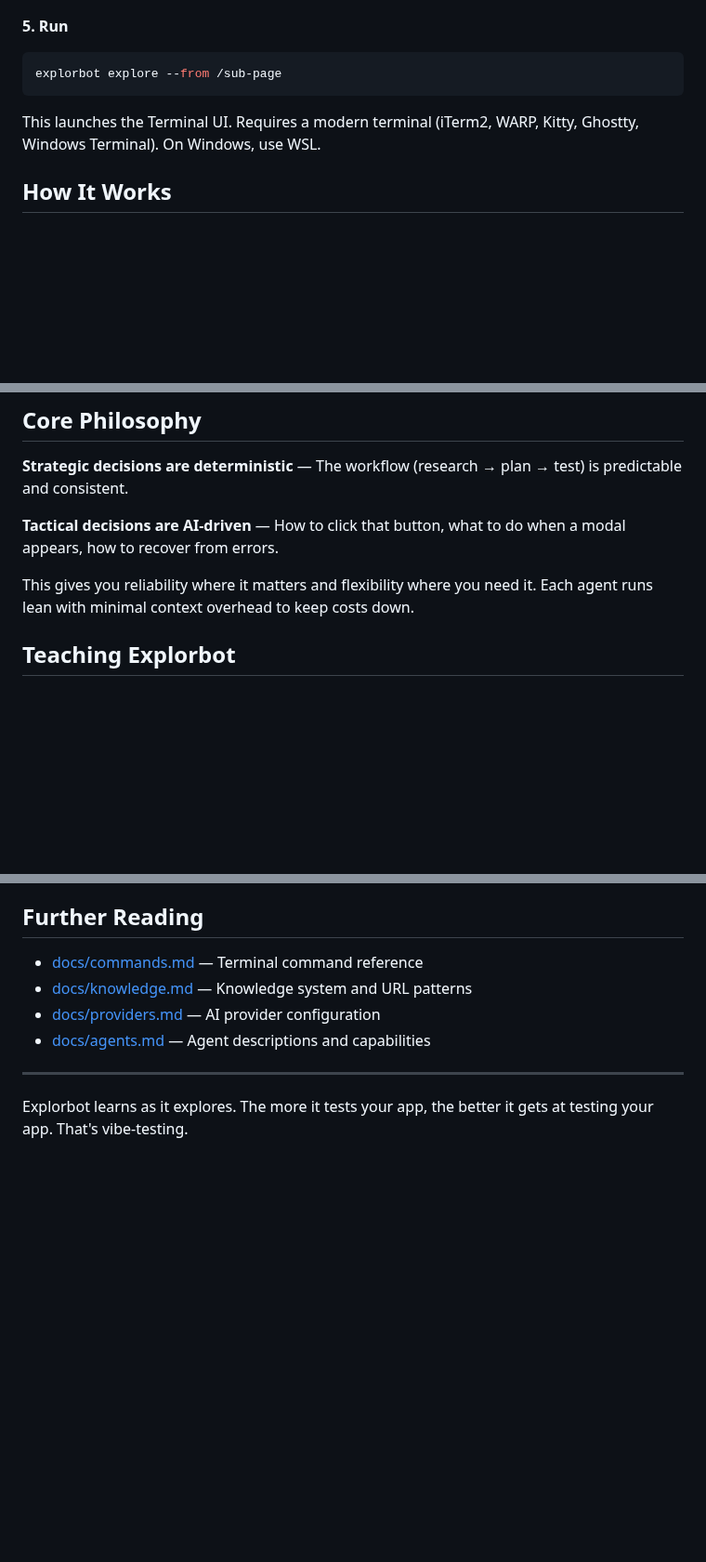
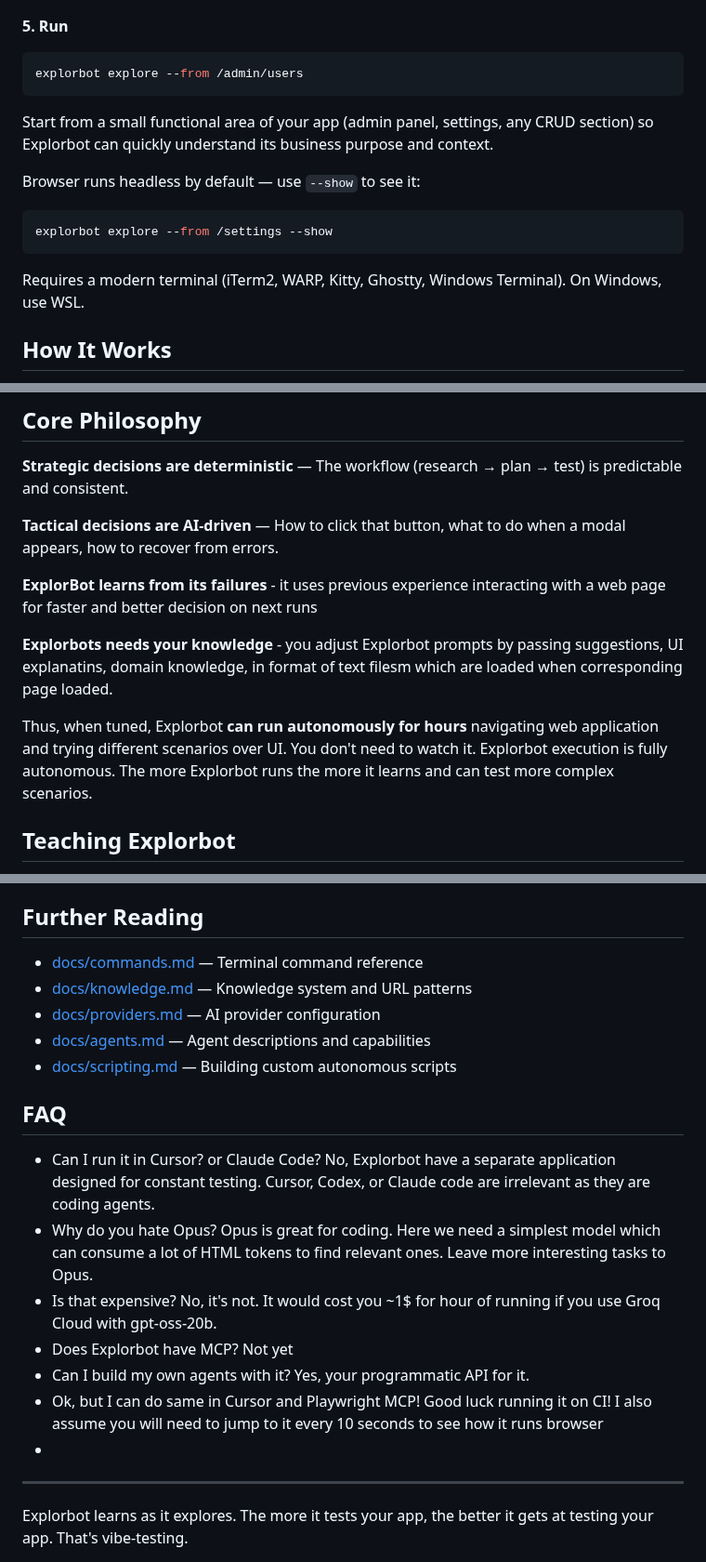
Before and after one commit to testomatio/explorbot, a Markdown page: README.md, 3 parts joined by grey strips. Shown at 93% size. Drawn GitHub-style; blank space fills up the shorter version.

````diff
--- a/README.md
+++ b/README.md
@@ -83,10 +93,18 @@ explorbot know "/login" "Use credentials: admin@example.com / secret123"
 **5. Run**
 
 ```bash
-explorbot explore --from /sub-page
+explorbot explore --from /admin/users
 ```
 
-This launches the Terminal UI. Requires a modern terminal (iTerm2, WARP, Kitty, Ghostty, Windows Terminal). On Windows, use WSL.
+Start from a small functional area of your app (admin panel, settings, any CRUD section) so Explorbot can quickly understand its business purpose and context.
+
+Browser runs headless by default — use `--show` to see it:
+
+```bash
+explorbot explore --from /settings --show
+```
+
+Requires a modern terminal (iTerm2, WARP, Kitty, Ghostty, Windows Terminal). On Windows, use WSL.
 
 ## How It Works
 
@@ -161,7 +179,13 @@ explorbot run --from https://your-app.com --plan login-flow
 
 **Tactical decisions are AI-driven** — How to click that button, what to do when a modal appears, how to recover from errors.
 
-This gives you reliability where it matters and flexibility where you need it. Each agent runs lean with minimal context overhead to keep costs down.
+**ExplorBot learns from its failures** - it uses previous experience interacting with a web page for faster and better decision on next runs
+
+**Explorbots needs your knowledge** - you adjust Explorbot prompts by passing suggestions, UI explanatins, domain knowledge, in format of text filesm which are loaded when corresponding page loaded.
+
+Thus, when tuned, Explorbot **can run autonomously for hours** navigating web application and trying different scenarios over UI. You don't need to watch it. Explorbot execution is fully autonomous. The more Explorbot runs the more it learns and can test more complex scenarios.
+
+
 
 ## Teaching Explorbot
 
@@ -174,6 +198,23 @@ This gives you reliability where it matters and flexibility where you need it. E
 - [docs/knowledge.md](docs/knowledge.md) — Knowledge system and URL patterns
 - [docs/providers.md](docs/providers.md) — AI provider configuration
 - [docs/agents.md](docs/agents.md) — Agent descriptions and capabilities
+- [docs/scripting.md](docs/scripting.md) — Building custom autonomous scripts
+
+## FAQ
+
+* Can I run it in Cursor? or Claude Code?
+  No, Explorbot have a separate application designed for constant testing. Cursor, Codex, or Claude code are irrelevant as they are coding agents.
+* Why do you hate Opus?
+  Opus is great for coding. Here we need a simplest model which can consume a lot of HTML tokens to find relevant ones. Leave more interesting tasks to Opus.
+* Is that expensive?
+  No, it's not. It would cost you ~1$ for hour of running if you use Groq Cloud with gpt-oss-20b.
+* Does Explorbot have MCP?
+  Not yet
+* Can I build my own agents with it?
+  Yes, your programmatic API for it.
+* Ok, but I can do same in Cursor and Playwright MCP!
+  Good luck running it on CI! I also assume you will need to jump to it every 10 seconds to see how it runs browser
+*
 
 ---
 
````
Also changed, not shown: other parts of README.md (+17 -7 lines), docs/scripting.md (added, +306 -0 lines), assets/demo.gif (added), assets/screenshot.png (added).
